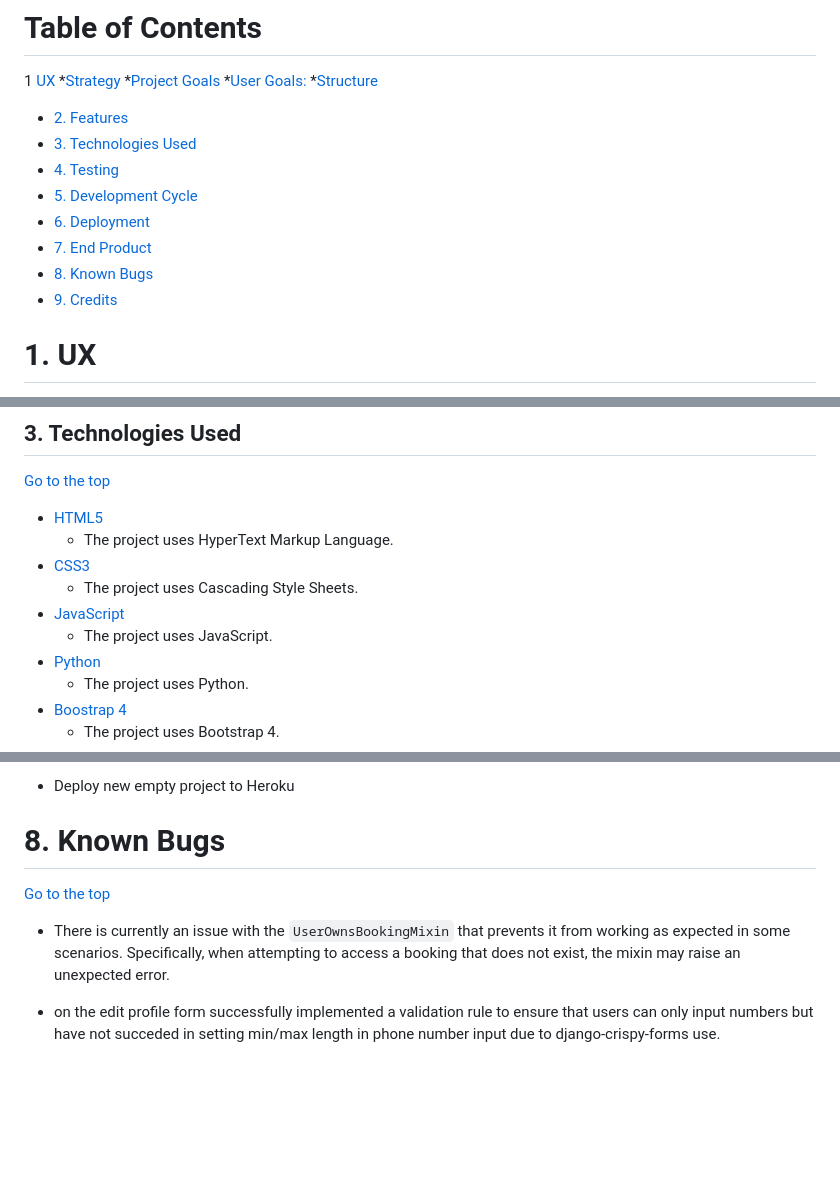
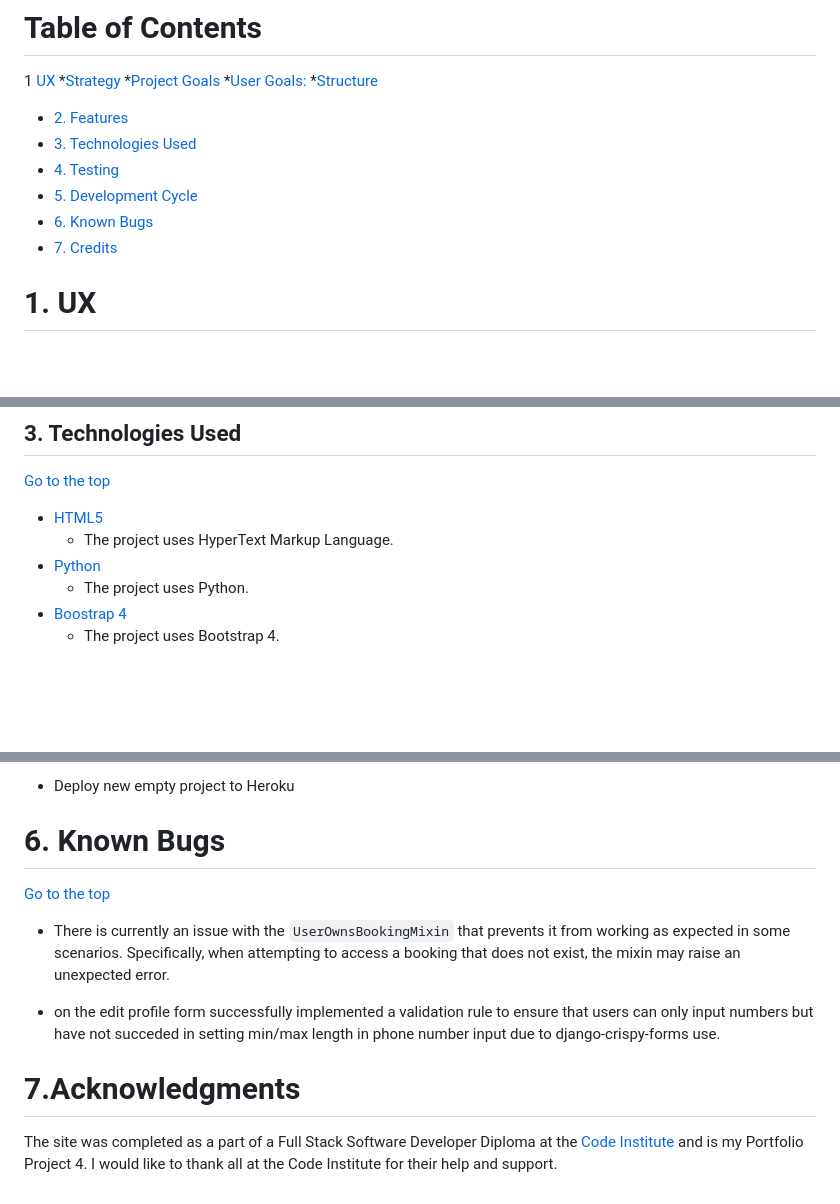
Before and after one commit to Awsomenesss/Restaurant-booking, a Markdown page: README.md, 3 parts joined by grey strips. GitHub-like rendering; blank space fills up the shorter version.

```diff
--- a/README.md
+++ b/README.md
@@ -22,10 +22,8 @@ A live website can be found [here](https://restaurant-book.herokuapp.com/).
 -   [3. Technologies Used](#technologies-used)
 -   [4. Testing](#testing)
 -   [5. Development Cycle](#development-cycle)
--   [6. Deployment](#deployment)
--   [7. End Product](#end-product)
--   [8. Known Bugs](#known-bugs)
--   [9. Credits](#credits)
+-   [6. Known Bugs](#known-bugs)
+-   [7. Credits](#credits)
 
 <a name="ux"></a>
 # 1. UX
@@ -188,10 +186,6 @@ The user will then need to select a date, time, number of guests and enter any a
 
 -   [HTML5](https://en.wikipedia.org/wiki/HTML)
     -   The project uses HyperText Markup Language.
--   [CSS3](https://en.wikipedia.org/wiki/CSS)
-    -   The project uses Cascading Style Sheets.
--   [JavaScript](https://en.wikipedia.org/wiki/JavaScript)
-    -   The project uses JavaScript.
 -   [Python](https://en.wikipedia.org/wiki/Python_(programming_language))
     -   The project uses Python.
 -   [Boostrap 4](https://getbootstrap.com/docs/4.0/getting-started/introduction/)
@@ -332,7 +326,7 @@ In addition to the other tests, I have conducted a manual checklist for myself t
 <a name="deployment"></a>
 
 
-# 8. Known Bugs
+# 6. Known Bugs
 
 [Go to the top](#table-of-contents)
 
@@ -341,3 +335,8 @@ In addition to the other tests, I have conducted a manual checklist for myself t
 - on the edit profile form successfully implemented a validation rule to ensure that users can only input numbers but have not succeded in setting min/max length in phone number input due to django-crispy-forms use.
 
 <a name="credits"></a>
+
+# 7.Acknowledgments
+The site was completed as a part of a Full Stack Software Developer Diploma at the [Code Institute](https://codeinstitute.net/) and is my Portfolio Project 4. I would like to thank all at the Code Institute for their help and support.
+
+<a name="credits"></a>
```
